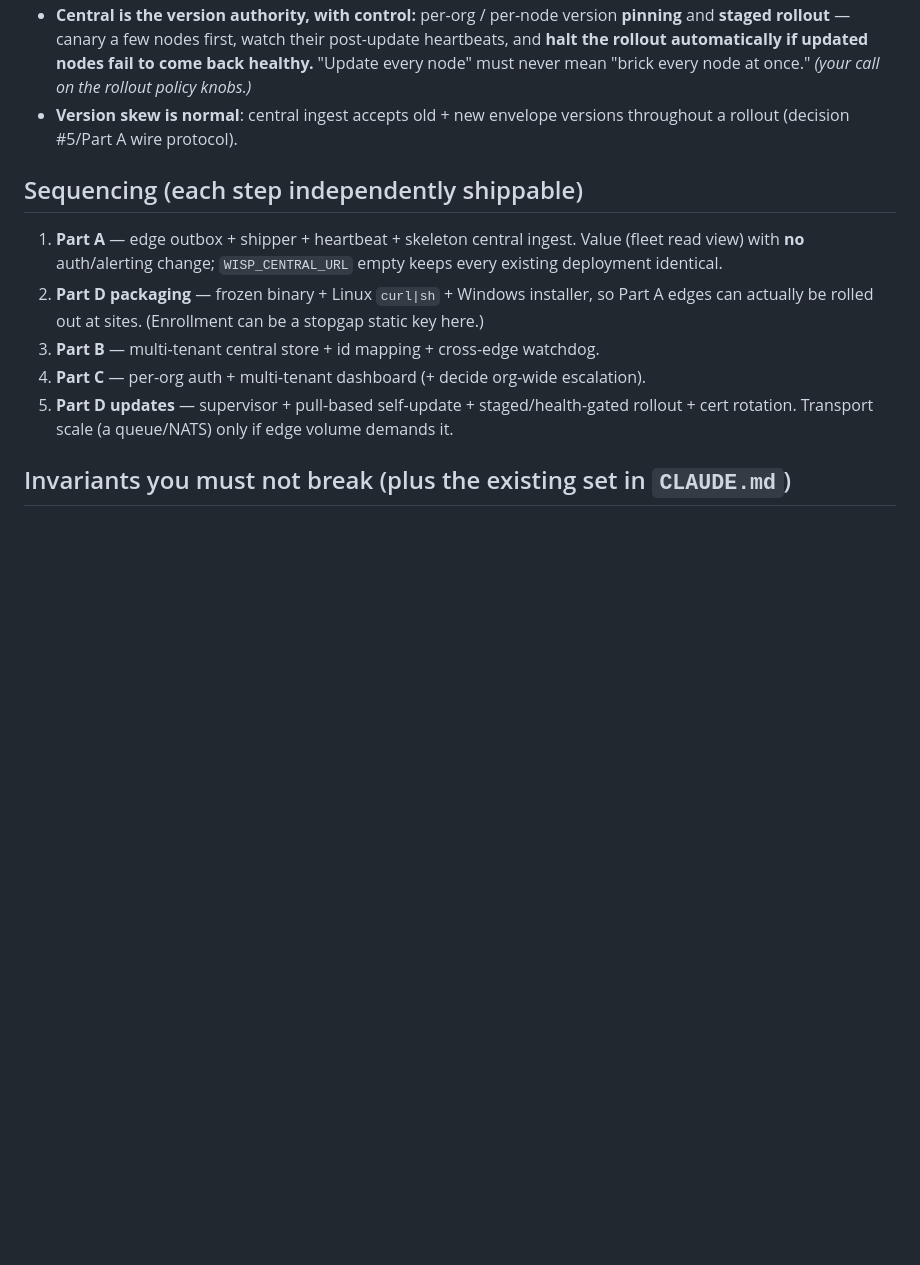
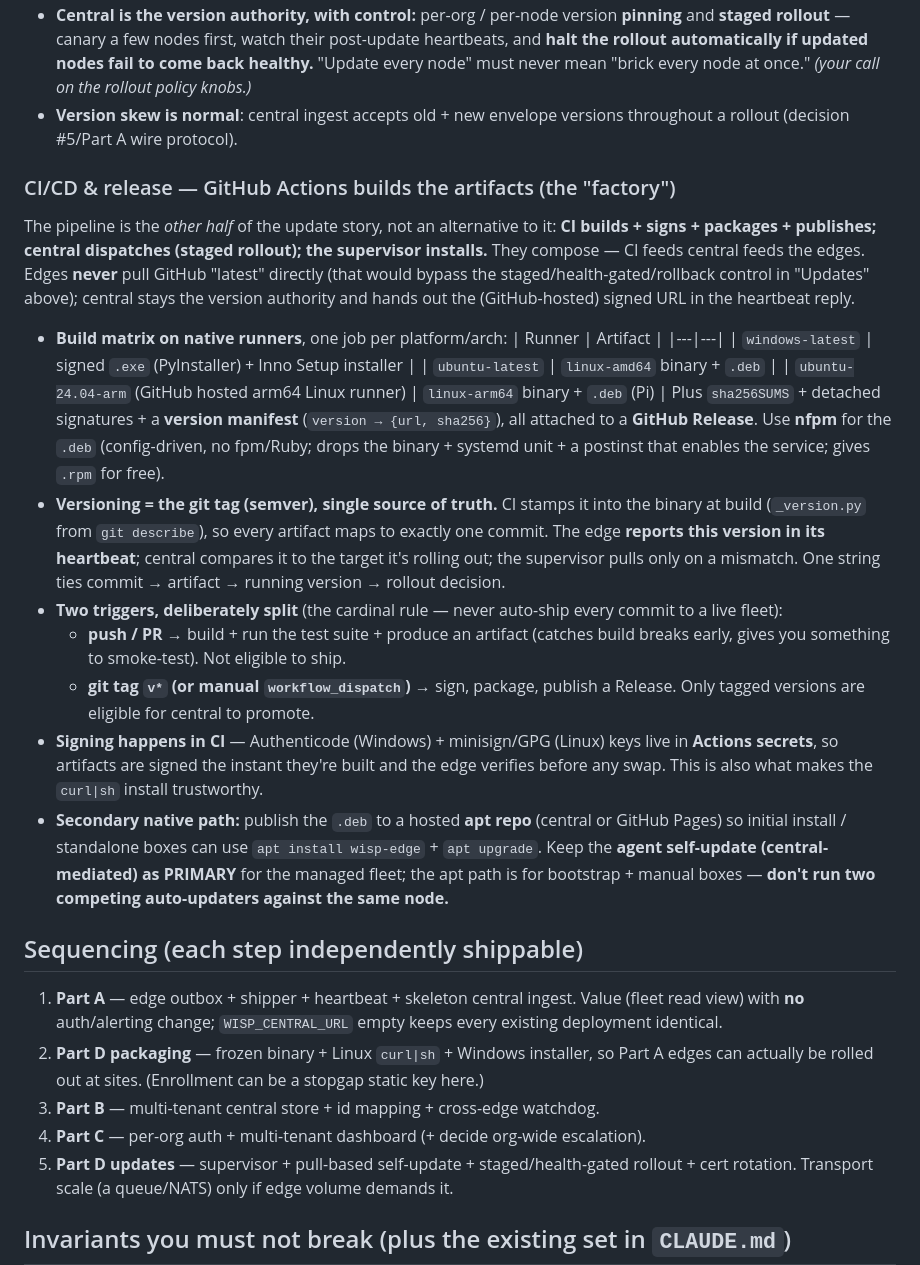
Before and after one commit to haneeshbyreddy/ping_tool, a Markdown page: plan.md, the part around the change. GitHub-like rendering; blank space fills up the shorter version.

Commit message:
Phase 10 brief: add CI/CD & release (GitHub Actions) to Part D
Document the build factory that feeds the self-update channel: a
GitHub Actions matrix (windows-latest, ubuntu-latest, ubuntu-24.04-arm)
producing signed .exe + .deb (nfpm) + arm64, with the git tag as the
single-source-of-truth semver stamped into the binary and reported in
the heartbeat. Splits push/PR builds (test, not shippable) from
tag-triggered signed releases (eligible for central to promote), signs
in CI, and keeps central the version authority — edges never pull
GitHub latest directly.

Co-Authored-By: Claude Opus 4.8 <noreply@anthropic.com>
Claude-Session: https://claude.ai/code/session_01Ah5qkgijbyGt2KWvD1WmfA

```diff
--- a/plan.md
+++ b/plan.md
@@ -655,6 +655,41 @@ distributed layer is dormant.
 - **Version skew is normal**: central ingest accepts old + new envelope versions throughout a
   rollout (decision #5/Part A wire protocol).
 
+### CI/CD & release — GitHub Actions builds the artifacts (the "factory")
+The pipeline is the *other half* of the update story, not an alternative to it: **CI builds +
+signs + packages + publishes; central dispatches (staged rollout); the supervisor installs.** They
+compose — CI feeds central feeds the edges. Edges **never** pull GitHub "latest" directly (that
+would bypass the staged/health-gated/rollback control in "Updates" above); central stays the
+version authority and hands out the (GitHub-hosted) signed URL in the heartbeat reply.
+
+- **Build matrix on native runners**, one job per platform/arch:
+  | Runner | Artifact |
+  |---|---|
+  | `windows-latest` | signed `.exe` (PyInstaller) + Inno Setup installer |
+  | `ubuntu-latest` | `linux-amd64` binary + `.deb` |
+  | `ubuntu-24.04-arm` (GitHub hosted arm64 Linux runner) | `linux-arm64` binary + `.deb` (Pi) |
+  Plus `sha256SUMS` + detached signatures + a **version manifest** (`version → {url, sha256}`),
+  all attached to a **GitHub Release**. Use **nfpm** for the `.deb` (config-driven, no fpm/Ruby;
+  drops the binary + systemd unit + a postinst that enables the service; gives `.rpm` for free).
+- **Versioning = the git tag (semver), single source of truth.** CI stamps it into the binary at
+  build (`_version.py` from `git describe`), so every artifact maps to exactly one commit. The edge
+  **reports this version in its heartbeat**; central compares it to the target it's rolling out; the
+  supervisor pulls only on a mismatch. One string ties commit → artifact → running version →
+  rollout decision.
+- **Two triggers, deliberately split** (the cardinal rule — never auto-ship every commit to a live
+  fleet):
+  - **push / PR** → build + run the test suite + produce an artifact (catches build breaks early,
+    gives you something to smoke-test). Not eligible to ship.
+  - **git tag `v*` (or manual `workflow_dispatch`)** → sign, package, publish a Release. Only
+    tagged versions are eligible for central to promote.
+- **Signing happens in CI** — Authenticode (Windows) + minisign/GPG (Linux) keys live in **Actions
+  secrets**, so artifacts are signed the instant they're built and the edge verifies before any
+  swap. This is also what makes the `curl|sh` install trustworthy.
+- **Secondary native path:** publish the `.deb` to a hosted **apt repo** (central or GitHub Pages)
+  so initial install / standalone boxes can use `apt install wisp-edge` + `apt upgrade`. Keep the
+  **agent self-update (central-mediated) as PRIMARY** for the managed fleet; the apt path is for
+  bootstrap + manual boxes — **don't run two competing auto-updaters against the same node.**
+
 ## Sequencing (each step independently shippable)
 
 1. **Part A** — edge outbox + shipper + heartbeat + skeleton central ingest. Value (fleet read
```
